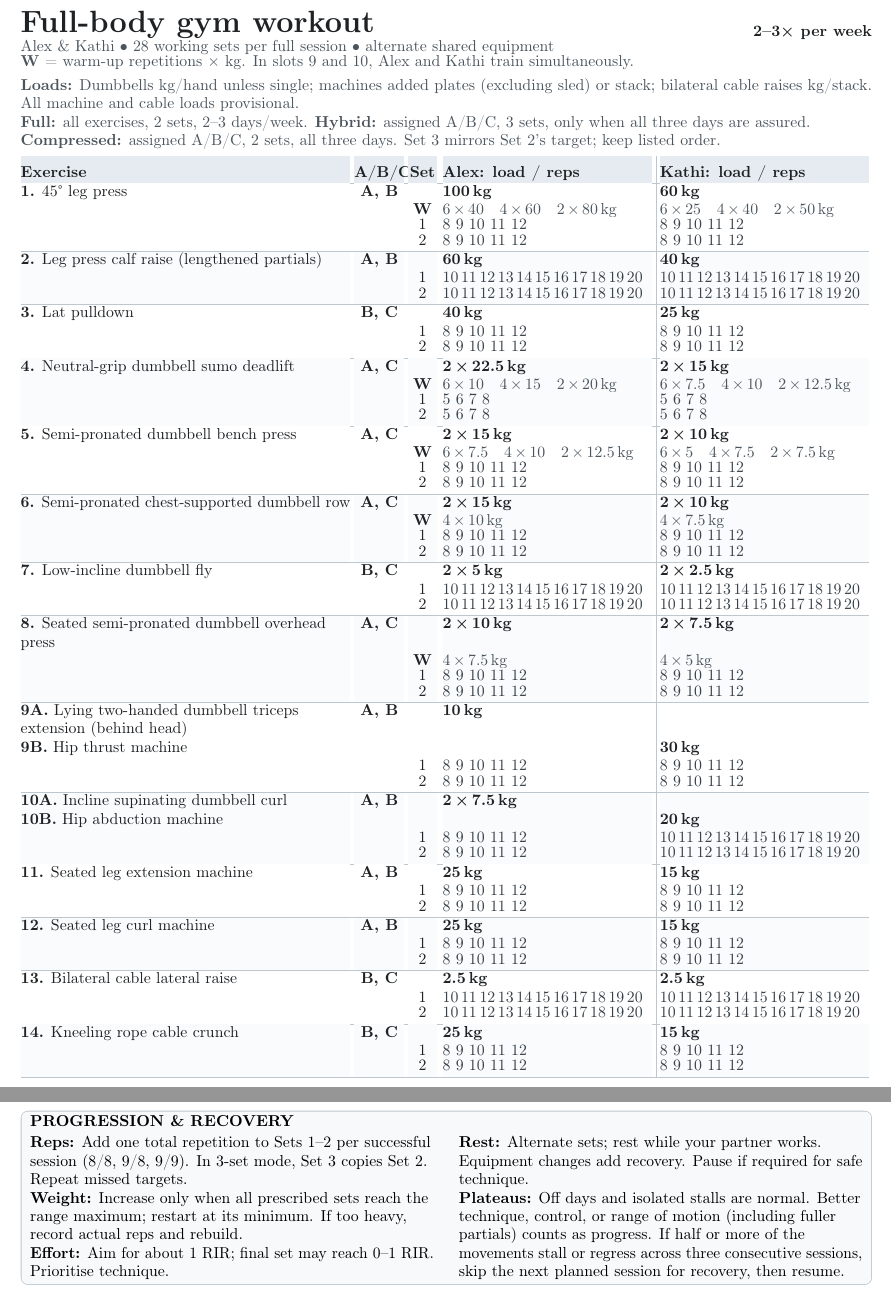
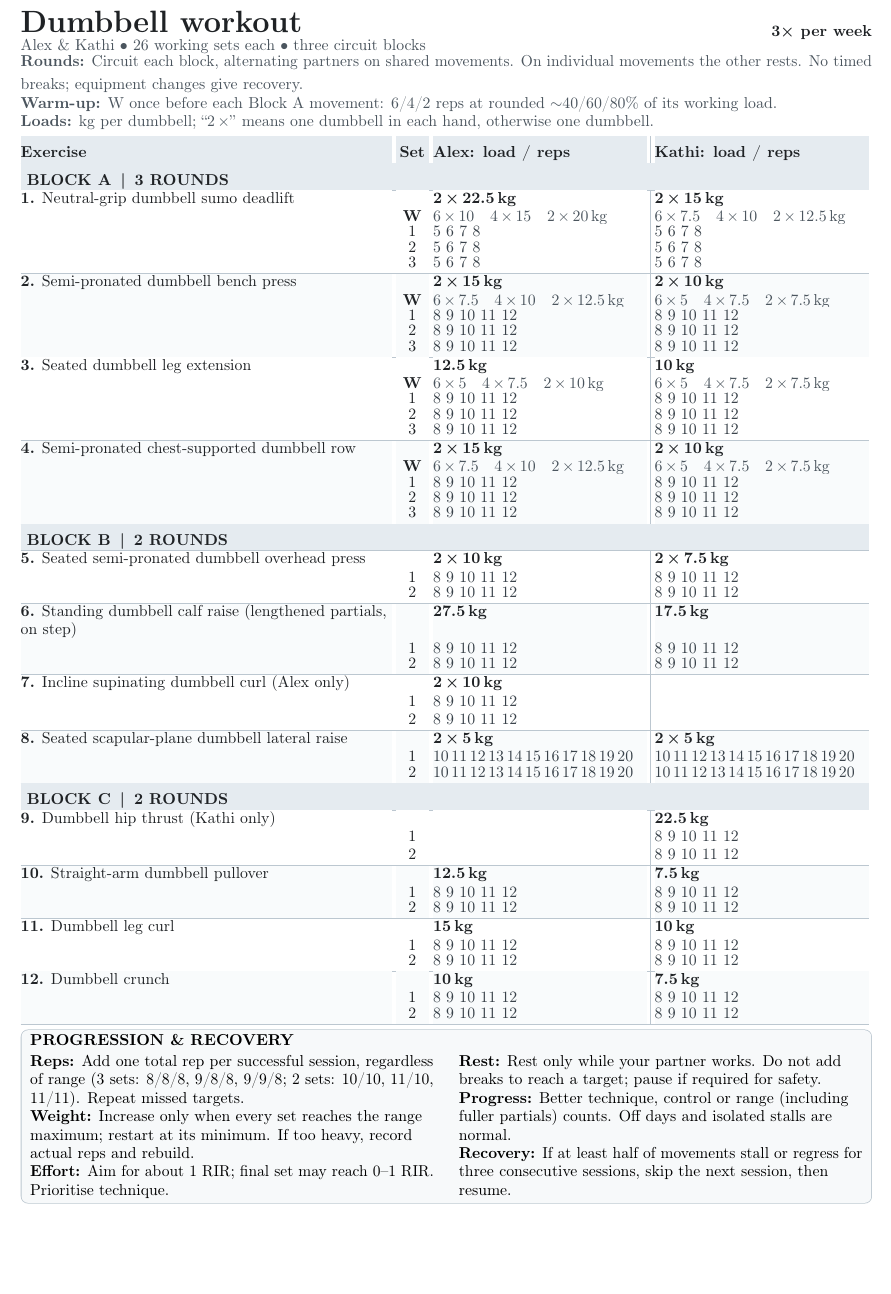
Before and after one commit to ALEXJAZZ008008/workout_routine_2, a LaTeX document (main.tex): two parts of pages 1 and 2 of 2 before the commit and part of the page after it, the two joined at a grey line, cut at the place of the change, the shorter picture padded with empty space. Compiled offline with pdfLaTeX; a LaTeX package or settings file that is missing is left out.

Commit message:
Updates from Overleaf

```diff
--- a/main.tex
+++ b/main.tex
@@ -20,34 +22,28 @@
 \definecolor{stripe}{RGB}{249,251,252}
 \definecolor{targets}{RGB}{57,66,74}
 \color{ink}
-% All visible text is at least 10pt; no scalebox or font shrinking.
-% Editing loads updates the automatic warm-up prescriptions.
-\newcommand{\LegPressAlex}{100}
-\newcommand{\LegPressKathi}{60}
-\newcommand{\CalfAlex}{60}
-\newcommand{\CalfKathi}{40}
-\newcommand{\PulldownAlex}{40}
-\newcommand{\PulldownKathi}{25}
+
+% Starting loads (kg per dumbbell; for paired dumbbells, kg per hand).
 \newcommand{\DeadliftAlex}{22.5}
 \newcommand{\DeadliftKathi}{15}
 \newcommand{\BenchAlex}{15}
 \newcommand{\BenchKathi}{10}
+\newcommand{\LegExtensionAlex}{12.5}
+\newcommand{\LegExtensionKathi}{10}
 \newcommand{\RowAlex}{15}
 \newcommand{\RowKathi}{10}
-\newcommand{\FlyAlex}{5}
-\newcommand{\FlyKathi}{2.5}
 \newcommand{\OverheadAlex}{10}
 \newcommand{\OverheadKathi}{7.5}
-\newcommand{\TricepsAlex}{10}
-\newcommand{\HipThrustKathi}{30}
-\newcommand{\CurlAlex}{7.5}
-\newcommand{\AbductionKathi}{20}
-\newcommand{\LegExtensionAlex}{25}
-\newcommand{\LegExtensionKathi}{15}
-\newcommand{\LegCurlAlex}{25}
-\newcommand{\LegCurlKathi}{15}
-\newcommand{\CableLateralAlex}{2.5}
-\newcommand{\CableLateralKathi}{2.5}
-\newcommand{\CableCrunchAlex}{25}
-\newcommand{\CableCrunchKathi}{15}
+\newcommand{\CalfAlex}{27.5}
+\newcommand{\CalfKathi}{17.5}
+\newcommand{\CurlAlex}{10}
+\newcommand{\LateralAlex}{5}
+\newcommand{\LateralKathi}{5}
+\newcommand{\HipThrustKathi}{22.5}
+\newcommand{\PulloverAlex}{12.5}
+\newcommand{\PulloverKathi}{7.5}
+\newcommand{\LegCurlAlex}{15}
+\newcommand{\LegCurlKathi}{10}
+\newcommand{\CrunchAlex}{10}
+\newcommand{\CrunchKathi}{7.5}
 \newcommand{\DumbbellStep}{2.5}
@@ -55,15 +50,11 @@
 \newcommand{\Pair}[1]{2\,\texttimes\,#1\,kg}
 \newcommand{\Single}[1]{#1\,kg}
-\newcommand{\Load}[1]{#1\,kg}
-% Round each warm-up UP to an available increment, but below work weight.
+
+% Block A warm-ups: 6/4/2 at about 40/60/80% of work weight,
+% rounded UP to an available increment but always below the working load.
 \newcommand{\WarmN}[3]{\pgfmathsetmacro{\wnum}{max(0,min((#2)-(#3),ceil((#1)*(#2)/(#3)-0.005)*(#3)))}\pgfmathprintnumber[fixed,precision=1]{\wnum}}
 \newcommand{\WarmFull}[2]{6\,\texttimes\,\WarmN{0.4}{#1}{#2}\quad 4\,\texttimes\,\WarmN{0.6}{#1}{#2}\quad 2\,\texttimes\,\WarmN{0.8}{#1}{#2}\,kg}
-\newcommand{\WarmShort}[2]{4\,\texttimes\,\WarmN{0.6}{#1}{#2}\,kg}
-% Rep targets are independent for each working set and each person.
+
 \newcommand{\RepsFive}{5\,\,6\,\,7\,\,8}
 \newcommand{\RepsEight}{8\,\,9\,\,10\,\,11\,\,12}
 \newcommand{\RepsTwenty}{10\,11\,12\,13\,14\,15\,16\,17\,18\,19\,20}
-\newcolumntype{E}{>{\raggedright\arraybackslash}p{75.5mm}}
-\newcolumntype{H}{>{\centering\arraybackslash}p{11.5mm}}
-\newcolumntype{S}{>{\centering\arraybackslash}p{6.5mm}}
-\newcolumntype{A}{>{\raggedright\arraybackslash}p{48mm}}
@@ -80,0 +63 @@
+\newcolumntype{S}{>{\centering\arraybackslash}p{7.5mm}}
@@ -89,0 +72,2 @@
+\newcommand{\ThreeRound}[7]{%
+  \rowcolor{#7}#1 & & \textbf{#2} & \textbf{#3}\\
@@ -90,0 +80,2 @@
+\newcommand{\TwoRound}[5]{%
+  \rowcolor{#5}#1 & & \textbf{#2} & \textbf{#3}\\
@@ -91,48 +97,52 @@
 \begin{document}
+\vspace*{1mm}
 \fontsize{10.3pt}{12pt}\selectfont
 \begin{minipage}[c]{0.76\linewidth}
-{\fontsize{20}{23}\selectfont\bfseries Full-body gym workout}\par
-{\color{muted}Alex \& Kathi \textbullet\ 28 working sets per full session \textbullet\ alternate shared equipment}
+{\fontsize{20}{23}\selectfont\bfseries Dumbbell workout}\par
+{\color{muted}Alex \& Kathi \textbullet\ 26 working sets each \textbullet\ three circuit blocks}
 \end{minipage}\hfill
-\begin{minipage}[c]{0.23\linewidth}\raggedleft\bfseries 2--3\texttimes\ per week\end{minipage}
+\begin{minipage}[c]{0.23\linewidth}\raggedleft\bfseries 3\texttimes\ per week\end{minipage}
 \vspace{1.2mm}
 {\color{muted}
-\textbf{W} = warm-up repetitions \texttimes\ kg. In slots 9 and 10, Alex and Kathi train simultaneously.\par
-\textbf{Loads:} Dumbbells kg/hand unless single; machines added plates (excluding sled) or stack; bilateral cable raises kg/stack. All machine and cable loads provisional.\par
-\textbf{Full:} all exercises, 2 sets, 2--3 days/week. \textbf{Hybrid:} assigned A/B/C, 3 sets, only when all three days are assured.\par
-\textbf{Compressed:} assigned A/B/C, 2 sets, all three days. Set 3 mirrors Set 2's target; keep listed order.}\par
+\textbf{Rounds:} Circuit each block, alternating partners on shared movements. On individual movements the other rests. No timed breaks; equipment changes give recovery.\par
+\textbf{Warm-up:} W once before each Block A movement: 6/4/2 reps at rounded $\sim$40/60/80\% of its working load.\par
+\textbf{Loads:} kg per dumbbell; ``2\,\texttimes'' means one dumbbell in each hand, otherwise one dumbbell.\par}
 \vspace{1.0mm}
+
 \arrayrulecolor{grid}
 \setlength{\arrayrulewidth}{0.37pt}
 \setlength{\tabcolsep}{0pt}
 \renewcommand{\arraystretch}{1.0}
-\noindent\begin{tabular}{@{}E@{\hspace{0.9mm}}H@{\hspace{0.9mm}}S@{\hspace{1.35mm}}A@{\hspace{0.8mm}\color{grid}\vrule width 0.45pt\hspace{0.8mm}}K@{}}
-\rowcolor{headfill}\rule{0pt}{5mm}\textbf{Exercise} & \textbf{A/B/C} & \textbf{Set} & \textbf{Alex: load / reps} & \textbf{Kathi: load / reps}\\\hline
-\Exercise{\textbf{1.} 45\textdegree\ leg press}{A, B}{\Load{\LegPressAlex}}{\Load{\LegPressKathi}}{\RepsEight}{\RepsEight}{\WRow{\WarmFull{\LegPressAlex}{\LegPressStep}}{\WarmFull{\LegPressKathi}{\LegPressStep}}}{white}
-\Exercise{\textbf{2.} Leg press calf raise (lengthened partials)}{A, B}{\Load{\CalfAlex}}{\Load{\CalfKathi}}{\RepsTwenty}{\RepsTwenty}{}{stripe}
-\Exercise{\textbf{3.} Lat pulldown}{B, C}{\Load{\PulldownAlex}}{\Load{\PulldownKathi}}{\RepsEight}{\RepsEight}{}{white}
-\Exercise{\textbf{4.} Neutral-grip dumbbell sumo deadlift}{A, C}{\Pair{\DeadliftAlex}}{\Pair{\DeadliftKathi}}{\RepsFive}{\RepsFive}{\WRow{\WarmFull{\DeadliftAlex}{\DumbbellStep}}{\WarmFull{\DeadliftKathi}{\DumbbellStep}}}{stripe}
-\Exercise{\textbf{5.} Semi-pronated dumbbell bench press}{A, C}{\Pair{\BenchAlex}}{\Pair{\BenchKathi}}{\RepsEight}{\RepsEight}{\WRow{\WarmFull{\BenchAlex}{\DumbbellStep}}{\WarmFull{\BenchKathi}{\DumbbellStep}}}{white}
-\Exercise{\textbf{6.} Semi-pronated chest-supported dumbbell row}{A, C}{\Pair{\RowAlex}}{\Pair{\RowKathi}}{\RepsEight}{\RepsEight}{\WRow{\WarmShort{\RowAlex}{\DumbbellStep}}{\WarmShort{\RowKathi}{\DumbbellStep}}}{stripe}
-\Exercise{\textbf{7.} Low-incline dumbbell fly}{B, C}{\Pair{\FlyAlex}}{\Pair{\FlyKathi}}{\RepsTwenty}{\RepsTwenty}{}{white}
-\Exercise{\textbf{8.} Seated semi-pronated dumbbell overhead press}{A, C}{\Pair{\OverheadAlex}}{\Pair{\OverheadKathi}}{\RepsEight}{\RepsEight}{\WRow{\WarmShort{\OverheadAlex}{\DumbbellStep}}{\WarmShort{\OverheadKathi}{\DumbbellStep}}}{stripe}
-\PairedExercise{\textbf{9A.} Lying two-handed dumbbell triceps extension (behind head)}{\textbf{9B.} Hip thrust machine}{A, B}{\Single{\TricepsAlex}}{\Load{\HipThrustKathi}}{\RepsEight}{\RepsEight}{white}
-\PairedExercise{\textbf{10A.} Incline supinating dumbbell curl}{\textbf{10B.} Hip abduction machine}{A, B}{\Pair{\CurlAlex}}{\Load{\AbductionKathi}}{\RepsEight}{\RepsTwenty}{stripe}
-\Exercise{\textbf{11.} Seated leg extension machine}{A, B}{\Load{\LegExtensionAlex}}{\Load{\LegExtensionKathi}}{\RepsEight}{\RepsEight}{}{white}
-\Exercise{\textbf{12.} Seated leg curl machine}{A, B}{\Load{\LegCurlAlex}}{\Load{\LegCurlKathi}}{\RepsEight}{\RepsEight}{}{stripe}
-\Exercise{\textbf{13.} Bilateral cable lateral raise}{B, C}{\Load{\CableLateralAlex}}{\Load{\CableLateralKathi}}{\RepsTwenty}{\RepsTwenty}{}{white}
-\Exercise{\textbf{14.} Kneeling rope cable crunch}{B, C}{\Load{\CableCrunchAlex}}{\Load{\CableCrunchKathi}}{\RepsEight}{\RepsEight}{}{stripe}
+\noindent\begin{tabular}{@{}E@{\hspace{0.95mm}}S@{\hspace{1.0mm}}A@{\hspace{0.8mm}\color{grid}\vrule width 0.45pt\hspace{0.8mm}}K@{}}
+\rowcolor{headfill}\rule{0pt}{5mm}\textbf{Exercise} & \textbf{Set} & \textbf{Alex: load / reps} & \textbf{Kathi: load / reps}\\\hline
+\Block{A}{3}
+\ThreeRound{\textbf{1.} Neutral-grip dumbbell sumo deadlift}{\Pair{\DeadliftAlex}}{\Pair{\DeadliftKathi}}{\RepsFive}{\WarmFull{\DeadliftAlex}{\DumbbellStep}}{\WarmFull{\DeadliftKathi}{\DumbbellStep}}{white}
+\ThreeRound{\textbf{2.} Semi-pronated dumbbell bench press}{\Pair{\BenchAlex}}{\Pair{\BenchKathi}}{\RepsEight}{\WarmFull{\BenchAlex}{\DumbbellStep}}{\WarmFull{\BenchKathi}{\DumbbellStep}}{stripe}
+\ThreeRound{\textbf{3.} Seated dumbbell leg extension}{\Single{\LegExtensionAlex}}{\Single{\LegExtensionKathi}}{\RepsEight}{\WarmFull{\LegExtensionAlex}{\DumbbellStep}}{\WarmFull{\LegExtensionKathi}{\DumbbellStep}}{white}
+\ThreeRound{\textbf{4.} Semi-pronated chest-supported dumbbell row}{\Pair{\RowAlex}}{\Pair{\RowKathi}}{\RepsEight}{\WarmFull{\RowAlex}{\DumbbellStep}}{\WarmFull{\RowKathi}{\DumbbellStep}}{stripe}
+\Block{B}{2}
+\TwoRound{\textbf{5.} Seated semi-pronated dumbbell overhead press}{\Pair{\OverheadAlex}}{\Pair{\OverheadKathi}}{\RepsEight}{white}
+\TwoRound{\textbf{6.} Standing dumbbell calf raise (lengthened partials, on step)}{\Single{\CalfAlex}}{\Single{\CalfKathi}}{\RepsEight}{stripe}
+\TwoRoundAlex{\textbf{7.} Incline supinating dumbbell curl (Alex only)}{\Pair{\CurlAlex}}{\RepsEight}{white}
+\TwoRound{\textbf{8.} Seated scapular-plane dumbbell lateral raise}{\Pair{\LateralAlex}}{\Pair{\LateralKathi}}{\RepsTwenty}{stripe}
+\Block{C}{2}
+\TwoRoundKathi{\textbf{9.} Dumbbell hip thrust (Kathi only)}{\Single{\HipThrustKathi}}{\RepsEight}{white}
+\TwoRound{\textbf{10.} Straight-arm dumbbell pullover}{\Single{\PulloverAlex}}{\Single{\PulloverKathi}}{\RepsEight}{stripe}
+\TwoRound{\textbf{11.} Dumbbell leg curl}{\Single{\LegCurlAlex}}{\Single{\LegCurlKathi}}{\RepsEight}{white}
+\TwoRound{\textbf{12.} Dumbbell crunch}{\Single{\CrunchAlex}}{\Single{\CrunchKathi}}{\RepsEight}{stripe}
 \end{tabular}
 \vspace{1.2mm}
+
 \begin{tcolorbox}[colback=panelbg,colframe=grid,boxrule=0.5pt,arc=1.5mm,left=2mm,right=2mm,top=1mm,bottom=1mm,boxsep=0pt,before skip=0pt,after skip=0pt]
 \textbf{PROGRESSION \& RECOVERY}\par\vspace{0.6mm}
 \begin{minipage}[t]{0.485\linewidth}\raggedright
-\textbf{Reps:} Add one total repetition to Sets 1--2 per successful session (8/8, 9/8, 9/9). In 3-set mode, Set 3 copies Set 2. Repeat missed targets.\par
-\textbf{Weight:} Increase only when all prescribed sets reach the range maximum; restart at its minimum. If too heavy, record actual reps and rebuild.\par
+\textbf{Reps:} Add one total rep per successful session, regardless of range (3 sets: 8/8/8, 9/8/8, 9/9/8; 2 sets: 10/10, 11/10, 11/11). Repeat missed targets.\par
+\textbf{Weight:} Increase only when every set reaches the range maximum; restart at its minimum. If too heavy, record actual reps and rebuild.\par
 \textbf{Effort:} Aim for about 1 RIR; final set may reach 0--1 RIR. Prioritise technique.
 \end{minipage}\hfill\begin{minipage}[t]{0.485\linewidth}\raggedright
-\textbf{Rest:} Alternate sets; rest while your partner works. Equipment changes add recovery. Pause if required for safe technique.\par
-\textbf{Plateaus:} Off days and isolated stalls are normal. Better technique, control, or range of motion (including fuller partials) counts as progress. If half or more of the movements stall or regress across three consecutive sessions, skip the next planned session for recovery, then resume.
+\textbf{Rest:} Rest only while your partner works. Do not add breaks to reach a target; pause if required for safety.\par
+\textbf{Progress:} Better technique, control or range (including fuller partials) counts. Off days and isolated stalls are normal.\par
+\textbf{Recovery:} If at least half of movements stall or regress for three consecutive sessions, skip the next session, then resume.
 \end{minipage}
 \end{tcolorbox}
 \end{document}
```
Also changed, not shown: main.tex (51 more changed lines).
